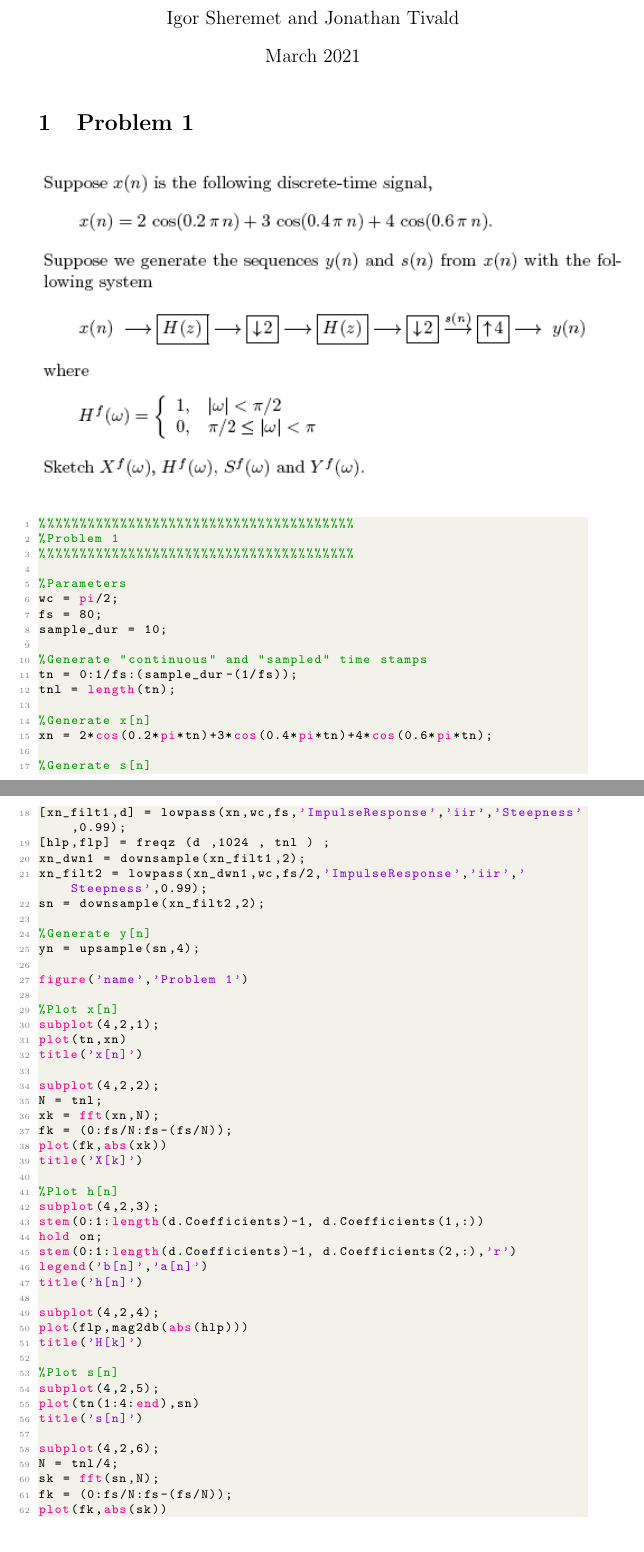
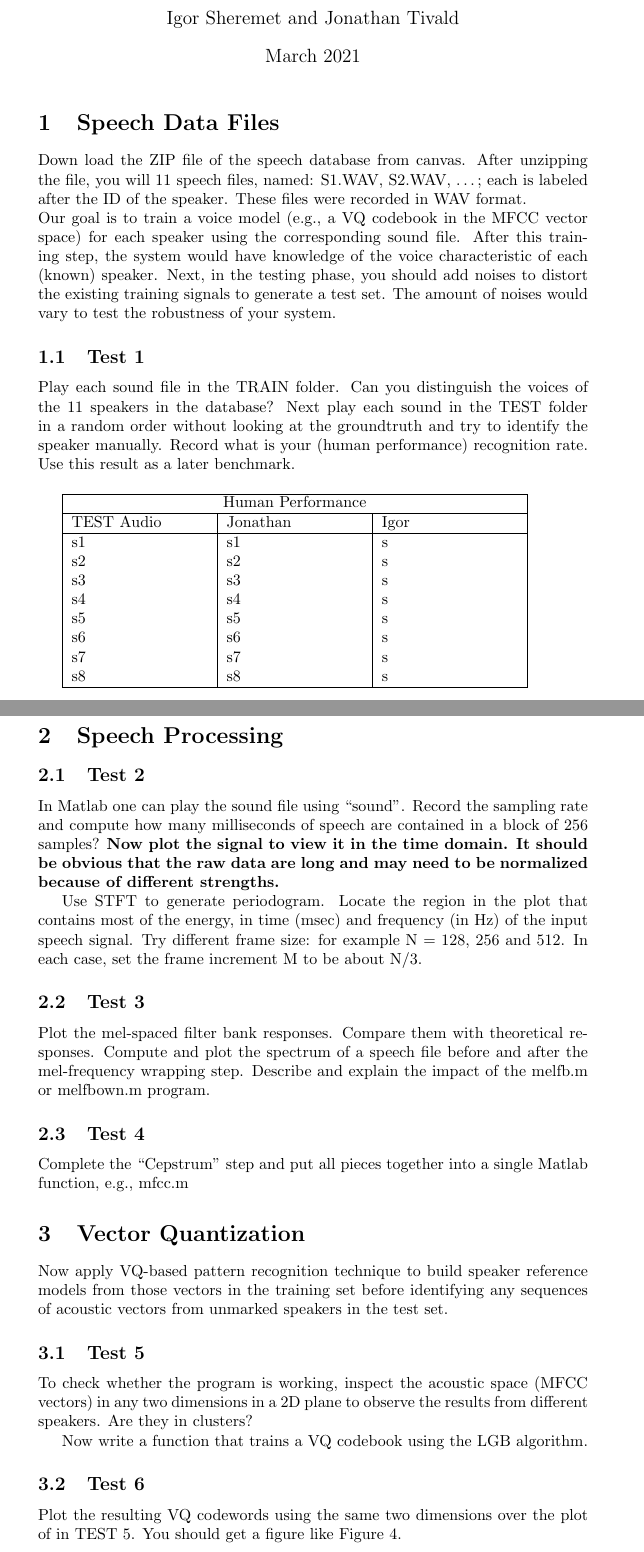
Before and after one commit to jrtivald/EEC201-Final-Project, a LaTeX document (report/LaTex/main.tex): two parts of pages 1 and 2 of 3 before the commit and two parts of pages 1 and 2 of 4 after it, joined at a grey line, cut so that both start at the same text. Compiled offline with pdfLaTeX.

Commit message:
Setup the intial template for the LaTex report.  Did test 1 for the project.  Started the Matlab code by reading in audio files and plotting.

```diff
--- a/report/LaTex/main.tex
+++ b/report/LaTex/main.tex
@@ -10,7 +10,8 @@
 \usepackage{listings}
 \usepackage{xcolor}
 \usepackage{float}
-%\usepackage{enumitem}
+\usepackage{enumitem}
+\usepackage{hyperref}
 
 \definecolor{codegreen}{rgb}{0,0.6,0}
 \definecolor{codegray}{rgb}{0.5,0.5,0.5}
@@ -42,9 +43,72 @@
 
 \maketitle
 
-\section{Problem 1}
+\section{Speech Data Files}
+Down load the ZIP file of the speech database from canvas. After unzipping the file, you will 11 speech
+files, named: S1.WAV, S2.WAV, …; each is labeled after the ID of the speaker. These files were recorded
+in WAV format.\\
+Our goal is to train a voice model (e.g., a VQ codebook in the MFCC vector space) for each speaker using
+the corresponding sound file. After this training step, the system would have knowledge of the voice
+characteristic of each (known) speaker. Next, in the testing phase, you should add noises to distort the
+existing training signals to generate a test set. The amount of noises would vary to test the robustness of
+your system.
 
-\begin{figure}[H]
-\centering
-\includegraphics[scale=0.7]{Q1.png}
-\end{figure}
+\subsection{Test 1}
+Play each sound file in the TRAIN folder. Can you distinguish the voices of the 11 speakers in
+the database? Next play each sound in the TEST folder in a random order without looking at the
+groundtruth and try to identify the speaker manually. Record what is your (human performance)
+recognition rate. Use this result as a later benchmark.
+
+\vspace{5mm} %5mm vertical space
+
+    \begin{tabular}{ |p{3cm}|p{3cm}|p{3cm}|p{3cm}|  }
+        \hline
+        \multicolumn{3}{|c|}{Human Performance} \\
+        \hline
+        TEST Audio & Jonathan & Igor\\
+        \hline
+        s1& s1 & s\\
+        s2& s2 & s\\
+        s3& s3 & s\\
+        s4& s4 & s\\
+        s5& s5 & s\\
+        s6& s6 & s\\
+        s7& s7 & s\\
+        s8& s8 & s\\
+        \hline
+    \end{tabular}
+
+\section{Speech Processing}
+
+\subsection{Test 2}
+In Matlab one can play the sound file using “sound”. Record the sampling rate and compute how
+many milliseconds of speech are contained in a block of 256 samples? \textbf{Now plot the signal to view it in
+the time domain. It should be obvious that the raw data are long and may need to be normalized
+because of different strengths.}
+
+Use STFT to generate periodogram. Locate the region in the plot that contains most of the energy, in time
+(msec) and frequency (in Hz) of the input speech signal. Try different frame size: for example N = 128, 256
+and 512. In each case, set the frame increment M to be about N/3.
+
+\subsection{Test 3}
+Plot the mel-spaced filter bank responses. Compare them with theoretical responses. Compute
+and plot the spectrum of a speech file before and after the mel-frequency wrapping step. Describe and
+explain the impact of the melfb.m or melfbown.m program.
+
+\subsection{Test 4}
+Complete the “Cepstrum” step and put all pieces together into a single Matlab function, e.g.,
+mfcc.m
+
+\section{Vector Quantization}
+Now apply VQ-based pattern recognition technique to build speaker reference models from those vectors in
+the training set before identifying any sequences of acoustic vectors from unmarked speakers in the test set.
+
+\subsection{Test 5}
+To check whether the program is working, inspect the acoustic space (MFCC vectors) in any two
+dimensions in a 2D plane to observe the results from different speakers. Are they in clusters?
+
+Now write a function that trains a VQ codebook using the LGB algorithm.
+
+\subsection{Test 6}
+Plot the resulting VQ codewords using the same two dimensions over the plot of in TEST 5. You
+should get a figure like Figure 4.
@@ -58,58 +150,0 @@
-wc = pi/2;
-fs = 80;
-sample_dur = 10;
-
-%Generate "continuous" and "sampled" time stamps
-tn = 0:1/fs:(sample_dur-(1/fs));
-tnl = length(tn);
-
-%Generate x[n]
-xn = 2*cos(0.2*pi*tn)+3*cos(0.4*pi*tn)+4*cos(0.6*pi*tn);
-
-%Generate s[n]
-[xn_filt1,d] = lowpass(xn,wc,fs,'ImpulseResponse','iir','Steepness',0.99);
-[hlp,flp] = freqz (d ,1024 , tnl ) ;
-xn_dwn1 = downsample(xn_filt1,2);
-xn_filt2 = lowpass(xn_dwn1,wc,fs/2,'ImpulseResponse','iir','Steepness',0.99);
-sn = downsample(xn_filt2,2);
-
-%Generate y[n]
-yn = upsample(sn,4);
-
-figure('name','Problem 1')
-
-%Plot x[n]
-subplot(4,2,1);
-plot(tn,xn)
-title('x[n]')
-
-subplot(4,2,2);
-N = tnl;
-xk = fft(xn,N);
-fk = (0:fs/N:fs-(fs/N));
-plot(fk,abs(xk))
-title('X[k]')
-
-%Plot h[n]
-subplot(4,2,3);
-stem(0:1:length(d.Coefficients)-1, d.Coefficients(1,:))
-hold on;
-stem(0:1:length(d.Coefficients)-1, d.Coefficients(2,:),'r')
-legend('b[n]','a[n]')
-title('h[n]')
-
-subplot(4,2,4);
-plot(flp,mag2db(abs(hlp)))
-title('H[k]')
-
-%Plot s[n]
-subplot(4,2,5);
-plot(tn(1:4:end),sn)
-title('s[n]')
-
-subplot(4,2,6);
-N = tnl/4;
-sk = fft(sn,N);
-fk = (0:fs/N:fs-(fs/N));
-plot(fk,abs(sk))
-title('S[k]')
```
Also changed, not shown: report/LaTex/Q1.png (deleted), report/LaTex/Q2.png (deleted), report/LaTex/Q3.png (deleted), report/LaTex/Q4-1.png (deleted), report/LaTex/Q4.png (deleted), report/LaTex/main.pdf, report/LaTex/problem2.png (deleted), report/LaTex/problem3.png (deleted), report/LaTex/problem4.png (deleted), report/LaTex/main.tex (58 more changed lines), 6 other files.
